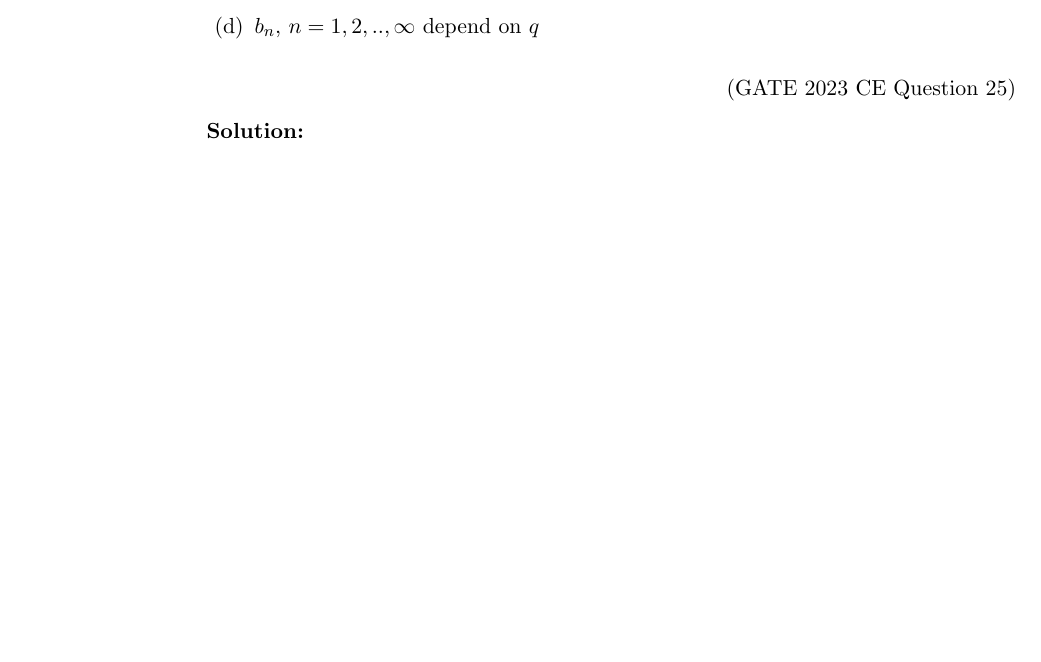
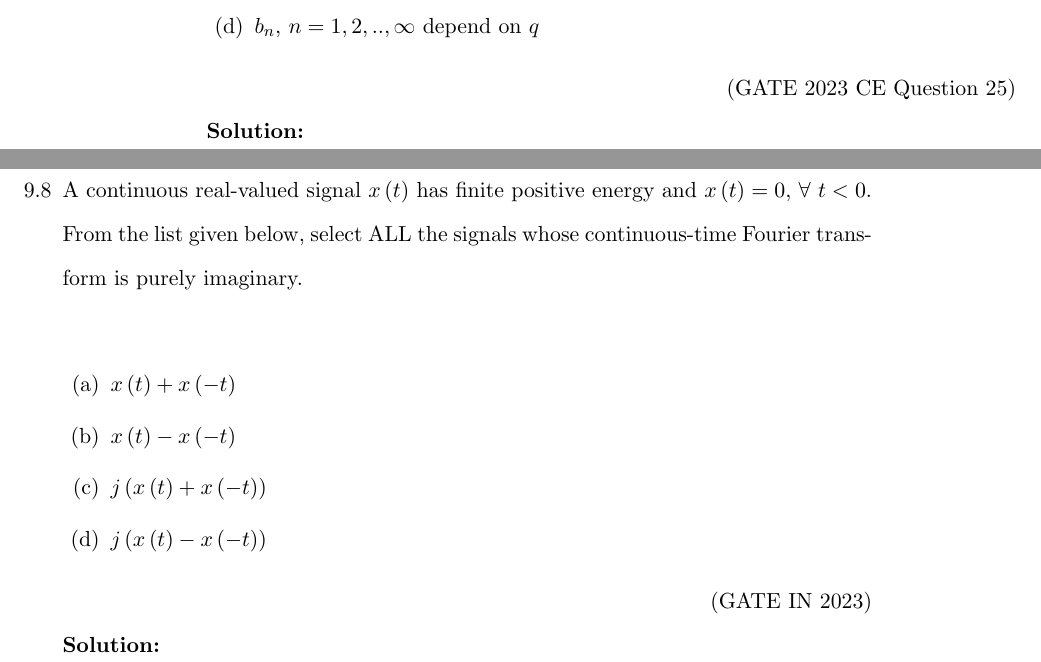
Before and after one commit to kmeghanasai/gate-signal, a LaTeX thesis (main.tex, which reads 2023/fourier.tex): part of page 59 of 60 before the commit and two parts of pages 59 and 60 of 60 after it, the two joined at a grey line, cut so that both start at the same text, the shorter picture padded with empty space. Compiled offline with pdfLaTeX.

Commit message:
Update fourier.tex

```diff
--- a/2023/fourier.tex
+++ b/2023/fourier.tex
@@ -69,4 +69,14 @@ which options amongst the following are true?
 \hfill(GATE 2023 CE Question 25)\\
 \solution
 \newpage
+\item A continuous real-valued signal $x\brak{t}$ has finite positive energy and $x\brak{t} = 0$, $\forall$ $t < 0$. From the list given below, select ALL the signals whose
+continuous-time Fourier transform is purely imaginary.\\
+\begin{enumerate}
+\item$x\brak{t} + x\brak{-t}$
+\item$x\brak{t} - x\brak{-t}$
+\item$j\brak{x\brak{t} + x\brak{-t}}$
+\item$j\brak{x\brak{t} - x\brak{-t}}$
 \end{enumerate}
+\hfill{(GATE IN 2023)}\\
+\solution
+\end{enumerate}
```
